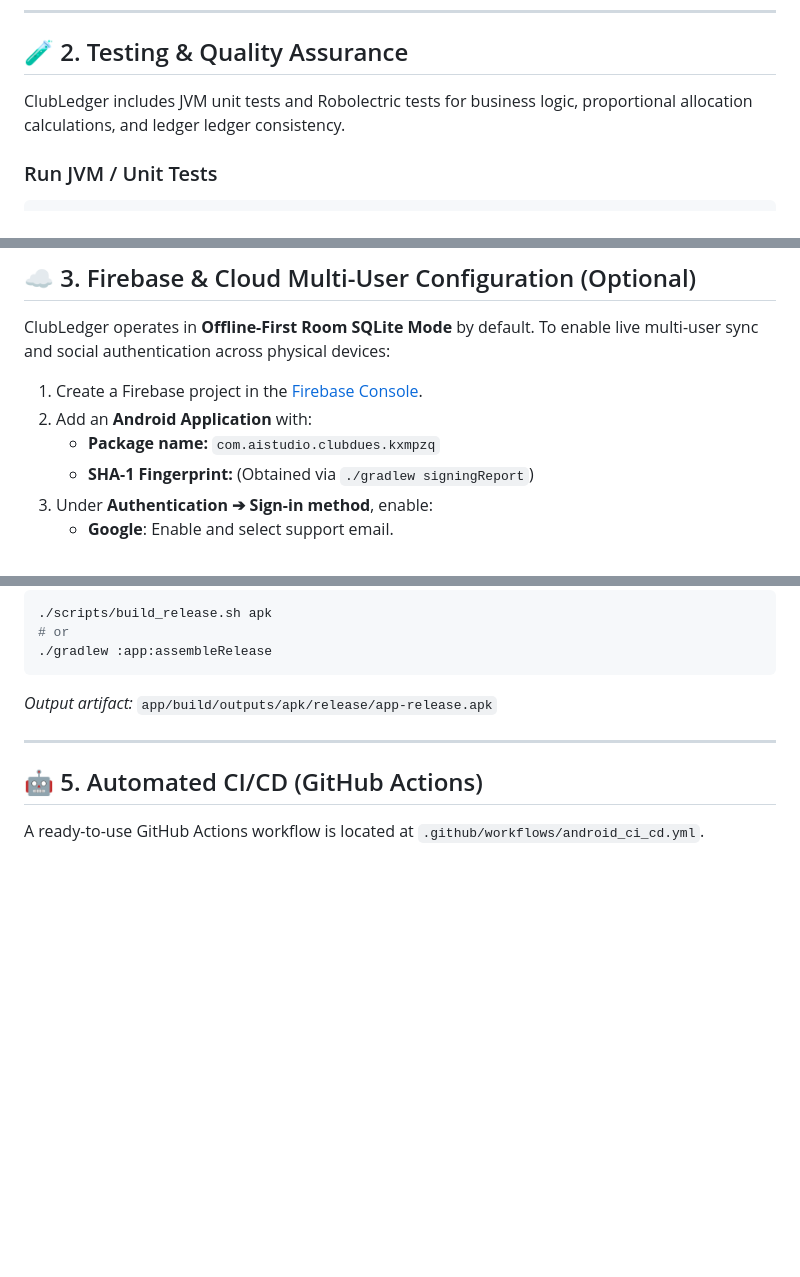
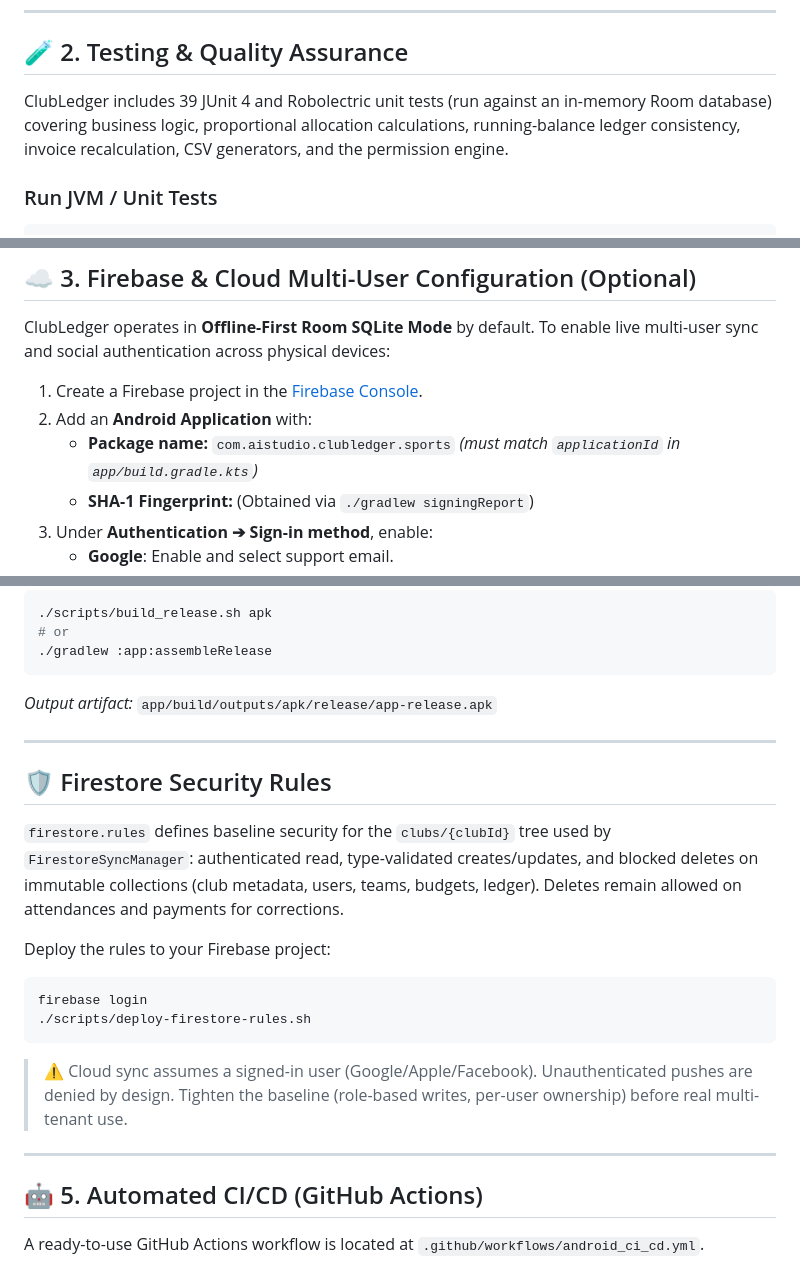
Before and after one commit to TRANTANKHOA/ClubLedger, a Markdown page: DEPLOYMENT.md, 3 parts joined by grey strips. Drawn GitHub-style; blank space fills up the shorter version.

````diff
--- a/DEPLOYMENT.md
+++ b/DEPLOYMENT.md
@@ -50,7 +50,7 @@ To build and install the debug APK directly to a connected device or emulator vi
 
 ## 🧪 2. Testing & Quality Assurance
 
-ClubLedger includes JVM unit tests and Robolectric tests for business logic, proportional allocation calculations, and ledger ledger consistency.
+ClubLedger includes 39 JUnit 4 and Robolectric unit tests (run against an in-memory Room database) covering business logic, proportional allocation calculations, running-balance ledger consistency, invoice recalculation, CSV generators, and the permission engine.
 
 ### Run JVM / Unit Tests
 ```bash
@@ -67,7 +67,7 @@ ClubLedger operates in **Offline-First Room SQLite Mode** by default. To enable
 
 1. Create a Firebase project in the [Firebase Console](https://console.firebase.google.com/).
 2. Add an **Android Application** with:
-   - **Package name:** `com.aistudio.clubdues.kxmpzq`
+   - **Package name:** `com.aistudio.clubledger.sports` *(must match `applicationId` in `app/build.gradle.kts`)*
    - **SHA-1 Fingerprint:** (Obtained via `./gradlew signingReport`)
 3. Under **Authentication ➔ Sign-in method**, enable:
    - **Google**: Enable and select support email.
@@ -123,6 +123,21 @@ ClubLedger operates in **Offline-First Room SQLite Mode** by default. To enable
 
 ---
 
+## 🛡️ Firestore Security Rules
+
+`firestore.rules` defines baseline security for the `clubs/{clubId}` tree used by `FirestoreSyncManager`: authenticated read, type-validated creates/updates, and blocked deletes on immutable collections (club metadata, users, teams, budgets, ledger). Deletes remain allowed on attendances and payments for corrections.
+
+Deploy the rules to your Firebase project:
+
+```bash
+firebase login
+./scripts/deploy-firestore-rules.sh
+```
+
+> ⚠️ Cloud sync assumes a signed-in user (Google/Apple/Facebook). Unauthenticated pushes are denied by design. Tighten the baseline (role-based writes, per-user ownership) before real multi-tenant use.
+
+---
+
 ## 🤖 5. Automated CI/CD (GitHub Actions)
 
 A ready-to-use GitHub Actions workflow is located at `.github/workflows/android_ci_cd.yml`.
````
Also changed, not shown: other parts of DEPLOYMENT.md (+32 -0 lines), LOCAL_SETUP_MAC.md (added, +104 -0 lines), README.md (+14 -2 lines).
